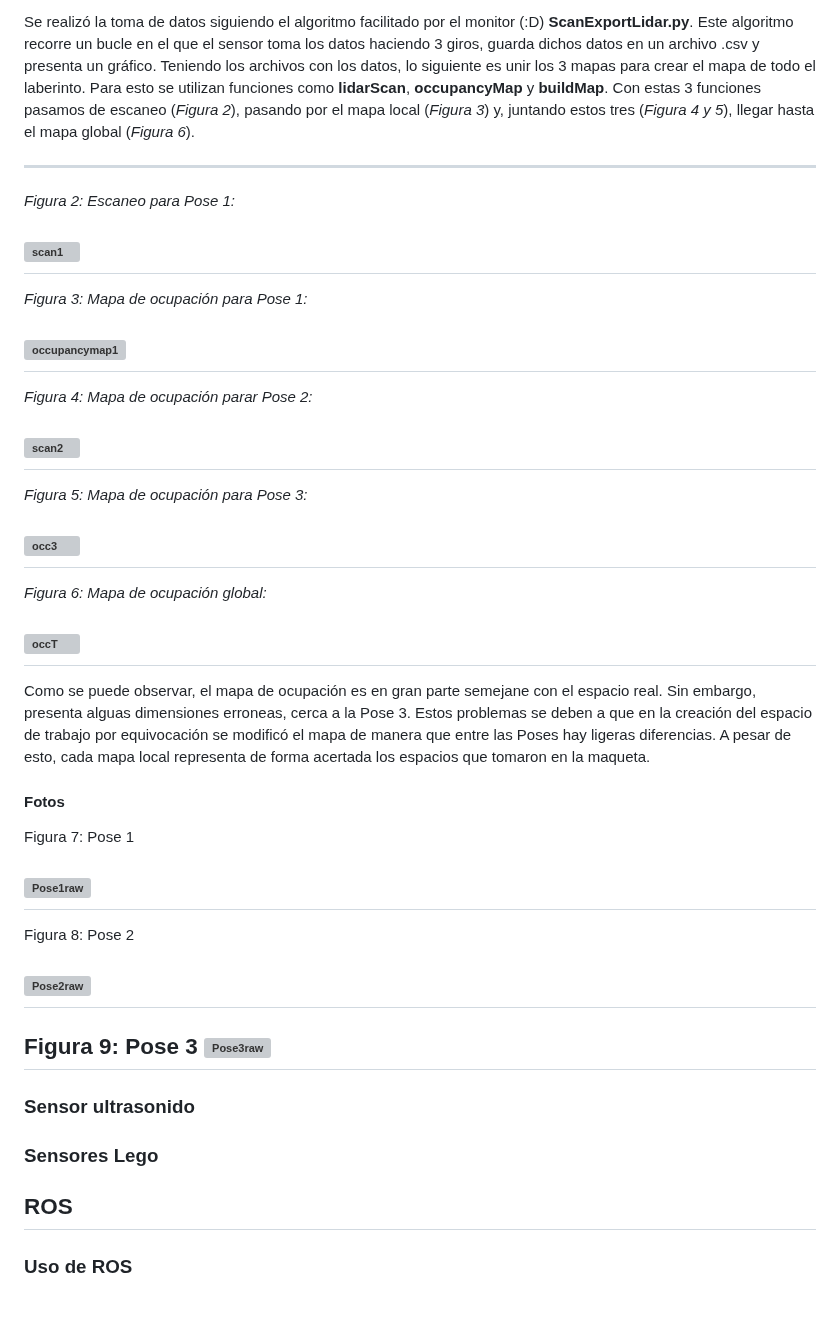
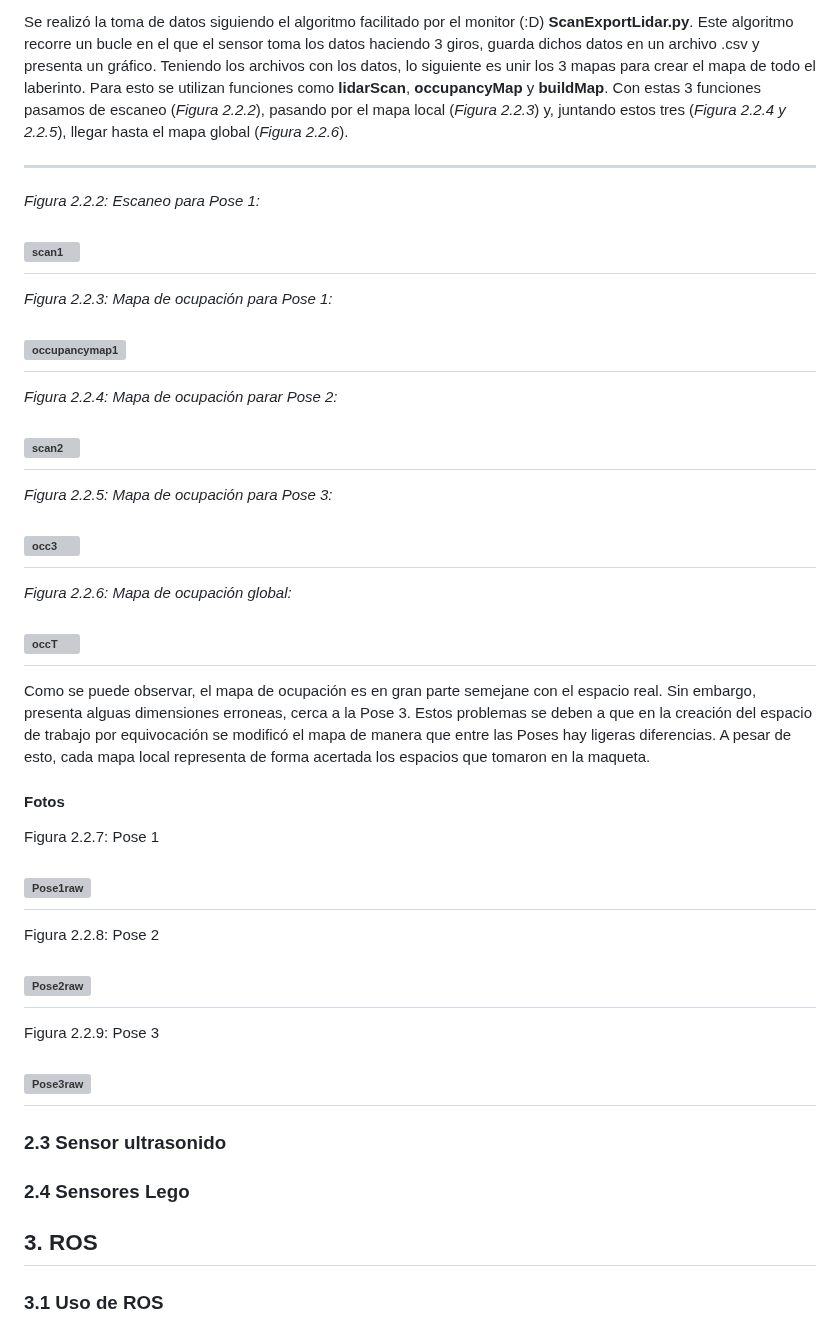
Before and after one commit to JoanPinilla/FRM-2025-1, a Markdown page: Laboratorio No. 2/README.md, the part around one of its changes. Rendered like a GitHub page; grey boxes are pictures that could not be loaded.

```diff
--- a/Laboratorio No. 2/README.md
+++ b/Laboratorio No. 2/README.md
@@ -45,29 +88,29 @@ Siguiendo el marco de referncia visto en la imágen, las tres poses escogidas ti
   - **Dirección theta**: 67°
 
 Se realizó la toma de datos siguiendo el algoritmo facilitado por el monitor (:D) **ScanExportLidar.py**. Este algoritmo recorre un bucle en el que el sensor toma los datos haciendo 3 giros, guarda dichos datos en un archivo .csv y presenta un gráfico.
-Teniendo los archivos con los datos, lo siguiente es unir los 3 mapas para crear el mapa de todo el laberinto. Para esto se utilizan funciones como **lidarScan**, **occupancyMap** y **buildMap**. Con estas 3 funciones pasamos de escaneo (_Figura 2_), pasando por el mapa local (_Figura 3_) y, juntando estos tres (_Figura 4 y 5_), llegar hasta el mapa global (_Figura 6_).
+Teniendo los archivos con los datos, lo siguiente es unir los 3 mapas para crear el mapa de todo el laberinto. Para esto se utilizan funciones como **lidarScan**, **occupancyMap** y **buildMap**. Con estas 3 funciones pasamos de escaneo (_Figura 2.2.2_), pasando por el mapa local (_Figura 2.2.3_) y, juntando estos tres (_Figura 2.2.4 y 2.2.5_), llegar hasta el mapa global (_Figura 2.2.6_).
 
 ---
-_Figura 2: Escaneo para Pose 1:_
+_Figura 2.2.2: Escaneo para Pose 1:_
 
 ![scan1](https://github.com/user-attachments/assets/da092947-435d-4b89-895e-1a837e4900f3)
 ---
-_Figura 3: Mapa de ocupación para Pose 1:_
+_Figura 2.2.3: Mapa de ocupación para Pose 1:_
 
 ![occupancymap1](https://github.com/user-attachments/assets/c9562caf-d682-42ca-94f2-6ba5fef72d1d)
 ---
 
-_Figura 4: Mapa de ocupación parar Pose 2:_
+_Figura 2.2.4: Mapa de ocupación parar Pose 2:_
 
 ![scan2](https://github.com/user-attachments/assets/3f9c6fe1-7c91-4e80-9cc0-d1d773e82968)
 ---
 
-_Figura 5: Mapa de ocupación para Pose 3:_
+_Figura 2.2.5: Mapa de ocupación para Pose 3:_
 
 ![occ3](https://github.com/user-attachments/assets/8fefd9c6-bfaf-4845-b034-551a26ba7e83)
 ---
 
-_Figura 6: Mapa de ocupación global:_
+_Figura 2.2.6: Mapa de ocupación global:_
 
 ![occT](https://github.com/user-attachments/assets/db84ed38-4f17-46f9-abb7-fe0c73682c91)
 ---
@@ -75,24 +118,25 @@ _Figura 6: Mapa de ocupación global:_
 Como se puede observar, el mapa de ocupación es en gran parte semejane con el espacio real. Sin embargo, presenta alguas dimensiones erroneas, cerca a la Pose 3. Estos problemas se deben a que en la creación del  espacio de trabajo por equivocación se modificó el mapa de manera que entre las Poses hay ligeras diferencias. A pesar de esto, cada mapa local representa de forma acertada los espacios que tomaron en la maqueta.
 
 #### Fotos
-Figura 7: Pose 1
+Figura 2.2.7: Pose 1
 
 ![Pose1raw](https://github.com/user-attachments/assets/688266bf-f409-4d40-8958-b169ecdffbb0)
 ---
 
-Figura 8: Pose 2
+Figura 2.2.8: Pose 2
 
 ![Pose2raw](https://github.com/user-attachments/assets/1c02a293-fd44-4464-90e0-19e076a12b6c)
 ---
 
-Figura 9: Pose 3
+Figura 2.2.9: Pose 3
+
 ![Pose3raw](https://github.com/user-attachments/assets/650eed18-f9e3-465f-99cb-664aa9155ea2)
 ---
 
-### Sensor ultrasonido
+### 2.3 Sensor ultrasonido
 
-### Sensores Lego
+### 2.4 Sensores Lego
 
-## ROS
+## 3. ROS
 
-### Uso de ROS
+### 3.1 Uso de ROS
```
Also changed, not shown: other parts of Laboratorio No. 2/README.md (+53 -10 lines).
